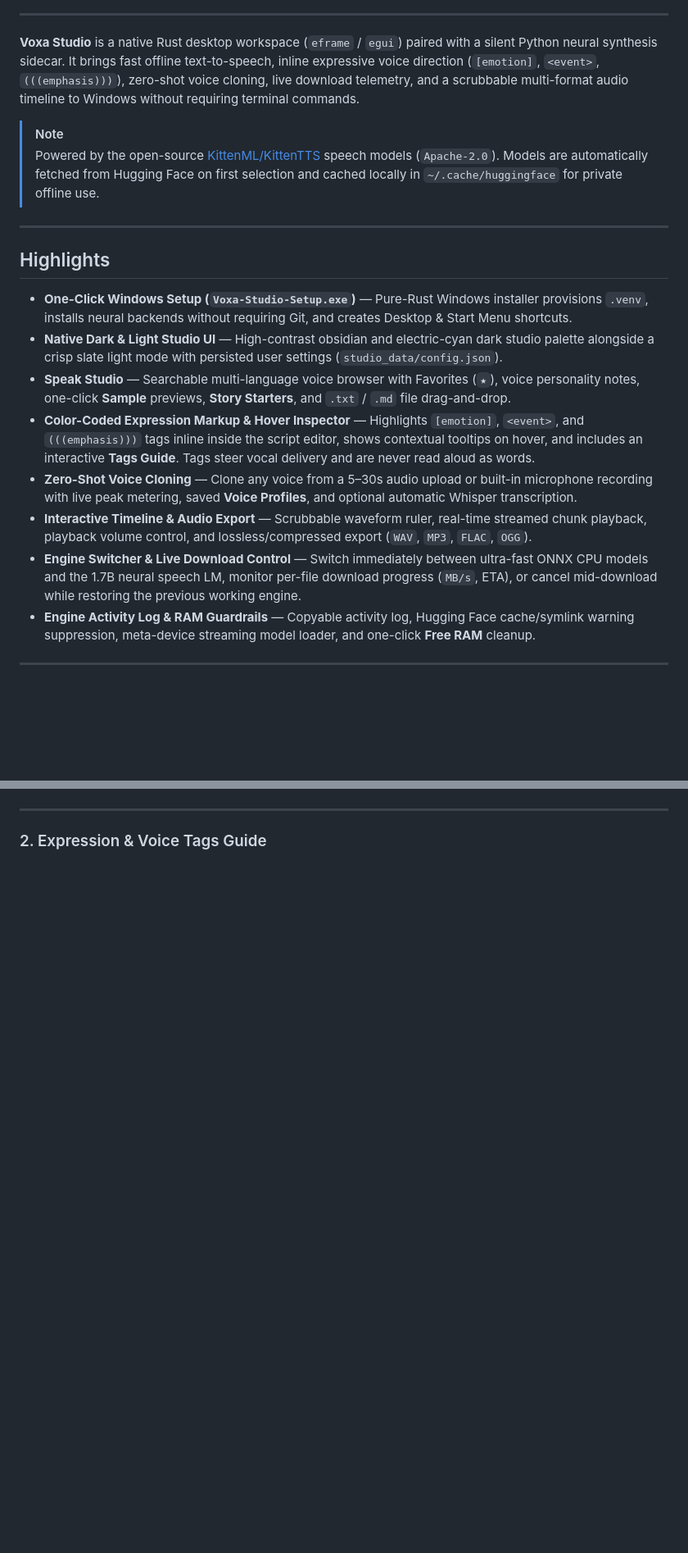
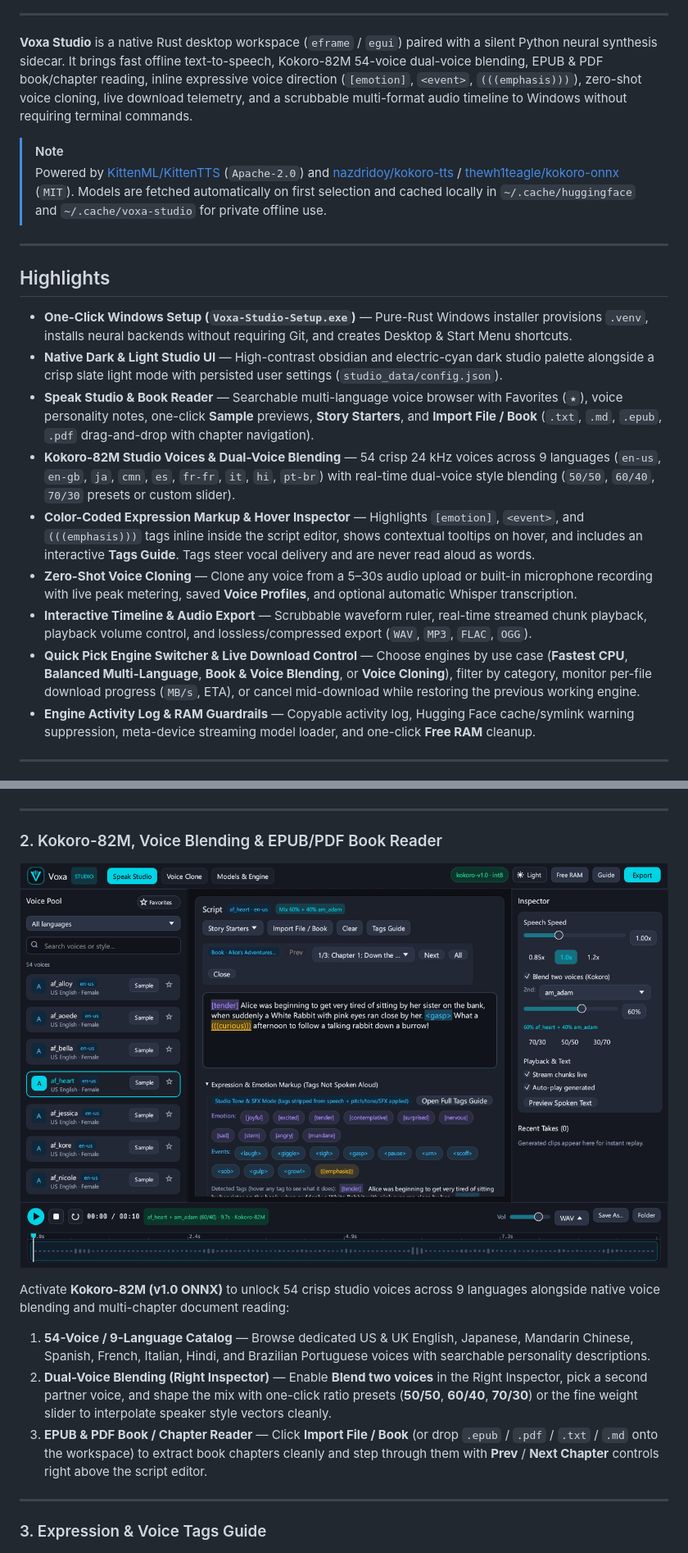
Before and after one commit to didrarayyan/Voxa-Studio, a Markdown page: README.md, 2 parts joined by grey strips. Shown at 82% size. GitHub-like rendering; pictures changed too: assets/screenshots/07-kokoro-blend.png (added); blank space fills up the shorter version.

```diff
--- a/README.md
+++ b/README.md
@@ -34,10 +34,10 @@
 
 ---
 
-**Voxa Studio** is a native Rust desktop workspace (`eframe` / `egui`) paired with a silent Python neural synthesis sidecar. It brings fast offline text-to-speech, inline expressive voice direction (`[emotion]`, `<event>`, `(((emphasis)))`), zero-shot voice cloning, live download telemetry, and a scrubbable multi-format audio timeline to Windows without requiring terminal commands.
+**Voxa Studio** is a native Rust desktop workspace (`eframe` / `egui`) paired with a silent Python neural synthesis sidecar. It brings fast offline text-to-speech, Kokoro-82M 54-voice dual-voice blending, EPUB & PDF book/chapter reading, inline expressive voice direction (`[emotion]`, `<event>`, `(((emphasis)))`), zero-shot voice cloning, live download telemetry, and a scrubbable multi-format audio timeline to Windows without requiring terminal commands.
 
 > [!NOTE]
-> Powered by the open-source [KittenML/KittenTTS](https://github.com/KittenML/KittenTTS) speech models (`Apache-2.0`). Models are automatically fetched from Hugging Face on first selection and cached locally in `~/.cache/huggingface` for private offline use.
+> Powered by [KittenML/KittenTTS](https://github.com/KittenML/KittenTTS) (`Apache-2.0`) and [nazdridoy/kokoro-tts](https://github.com/nazdridoy/kokoro-tts) / [thewh1teagle/kokoro-onnx](https://github.com/thewh1teagle/kokoro-onnx) (`MIT`). Models are fetched automatically on first selection and cached locally in `~/.cache/huggingface` and `~/.cache/voxa-studio` for private offline use.
 
 ---
 
@@ -45,11 +45,12 @@
 
 - **One-Click Windows Setup (`Voxa-Studio-Setup.exe`)** — Pure-Rust Windows installer provisions `.venv`, installs neural backends without requiring Git, and creates Desktop & Start Menu shortcuts.
 - **Native Dark & Light Studio UI** — High-contrast obsidian and electric-cyan dark studio palette alongside a crisp slate light mode with persisted user settings (`studio_data/config.json`).
-- **Speak Studio** — Searchable multi-language voice browser with Favorites (`★`), voice personality notes, one-click **Sample** previews, **Story Starters**, and `.txt` / `.md` file drag-and-drop.
+- **Speak Studio & Book Reader** — Searchable multi-language voice browser with Favorites (`★`), voice personality notes, one-click **Sample** previews, **Story Starters**, and **Import File / Book** (`.txt`, `.md`, `.epub`, `.pdf` drag-and-drop with chapter navigation).
+- **Kokoro-82M Studio Voices & Dual-Voice Blending** — 54 crisp 24 kHz voices across 9 languages (`en-us`, `en-gb`, `ja`, `cmn`, `es`, `fr-fr`, `it`, `hi`, `pt-br`) with real-time dual-voice style blending (`50/50`, `60/40`, `70/30` presets or custom slider).
 - **Color-Coded Expression Markup & Hover Inspector** — Highlights `[emotion]`, `<event>`, and `(((emphasis)))` tags inline inside the script editor, shows contextual tooltips on hover, and includes an interactive **Tags Guide**. Tags steer vocal delivery and are never read aloud as words.
 - **Zero-Shot Voice Cloning** — Clone any voice from a 5–30s audio upload or built-in microphone recording with live peak metering, saved **Voice Profiles**, and optional automatic Whisper transcription.
 - **Interactive Timeline & Audio Export** — Scrubbable waveform ruler, real-time streamed chunk playback, playback volume control, and lossless/compressed export (`WAV`, `MP3`, `FLAC`, `OGG`).
-- **Engine Switcher & Live Download Control** — Switch immediately between ultra-fast ONNX CPU models and the 1.7B neural speech LM, monitor per-file download progress (`MB/s`, ETA), or cancel mid-download while restoring the previous working engine.
+- **Quick Pick Engine Switcher & Live Download Control** — Choose engines by use case (**Fastest CPU**, **Balanced Multi-Language**, **Book & Voice Blending**, or **Voice Cloning**), filter by category, monitor per-file download progress (`MB/s`, ETA), or cancel mid-download while restoring the previous working engine.
 - **Engine Activity Log & RAM Guardrails** — Copyable activity log, Hugging Face cache/symlink warning suppression, meta-device streaming model loader, and one-click **Free RAM** cleanup.
 
 ---
@@ -80,7 +81,21 @@ The workspace is structured into five non-overlapping studio zones:
 
 ---
 
-### 2. Expression & Voice Tags Guide
+### 2. Kokoro-82M, Voice Blending & EPUB/PDF Book Reader
+
+<p align="center">
+  <img src="assets/screenshots/07-kokoro-blend.png" alt="Voxa Studio Kokoro-82M Voice Blending and EPUB/PDF Chapter Reader" width="100%">
+</p>
+
+Activate **Kokoro-82M (v1.0 ONNX)** to unlock 54 crisp studio voices across 9 languages alongside native voice blending and multi-chapter document reading:
+
+1. **54-Voice / 9-Language Catalog** — Browse dedicated US & UK English, Japanese, Mandarin Chinese, Spanish, French, Italian, Hindi, and Brazilian Portuguese voices with searchable personality descriptions.
+2. **Dual-Voice Blending (Right Inspector)** — Enable **Blend two voices** in the Right Inspector, pick a second partner voice, and shape the mix with one-click ratio presets (**50/50**, **60/40**, **70/30**) or the fine weight slider to interpolate speaker style vectors cleanly.
+3. **EPUB & PDF Book / Chapter Reader** — Click **Import File / Book** (or drop `.epub` / `.pdf` / `.txt` / `.md` onto the workspace) to extract book chapters cleanly and step through them with **Prev** / **Next Chapter** controls right above the script editor.
+
+---
+
+### 3. Expression & Voice Tags Guide
 
 <p align="center">
   <img src="assets/screenshots/03-tags-guide.png" alt="Voxa Studio Expression and Voice Tags Guide" width="100%">
```
Also changed, not shown: other parts of README.md (+18 -15 lines), assets/screenshots/05-models-engine.png, 5 other files.
